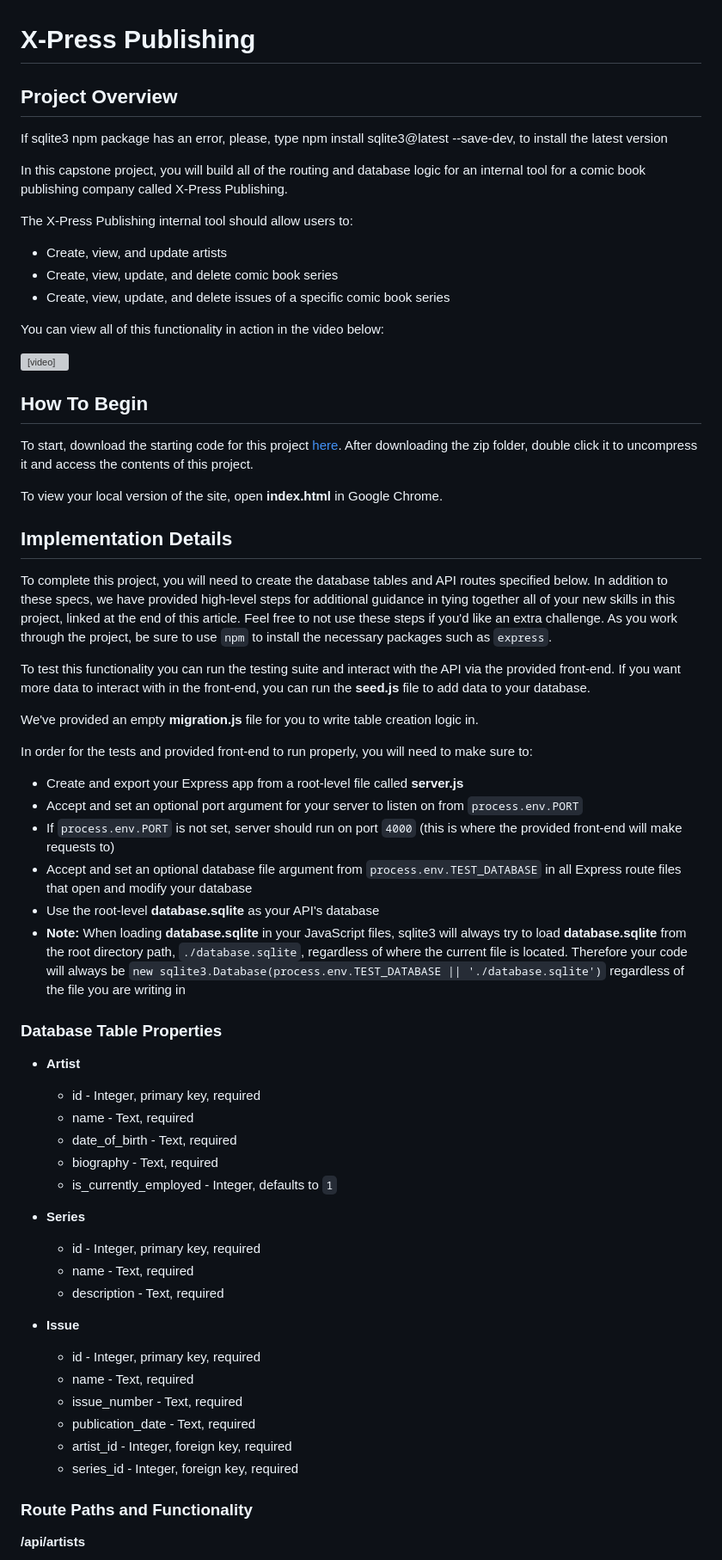
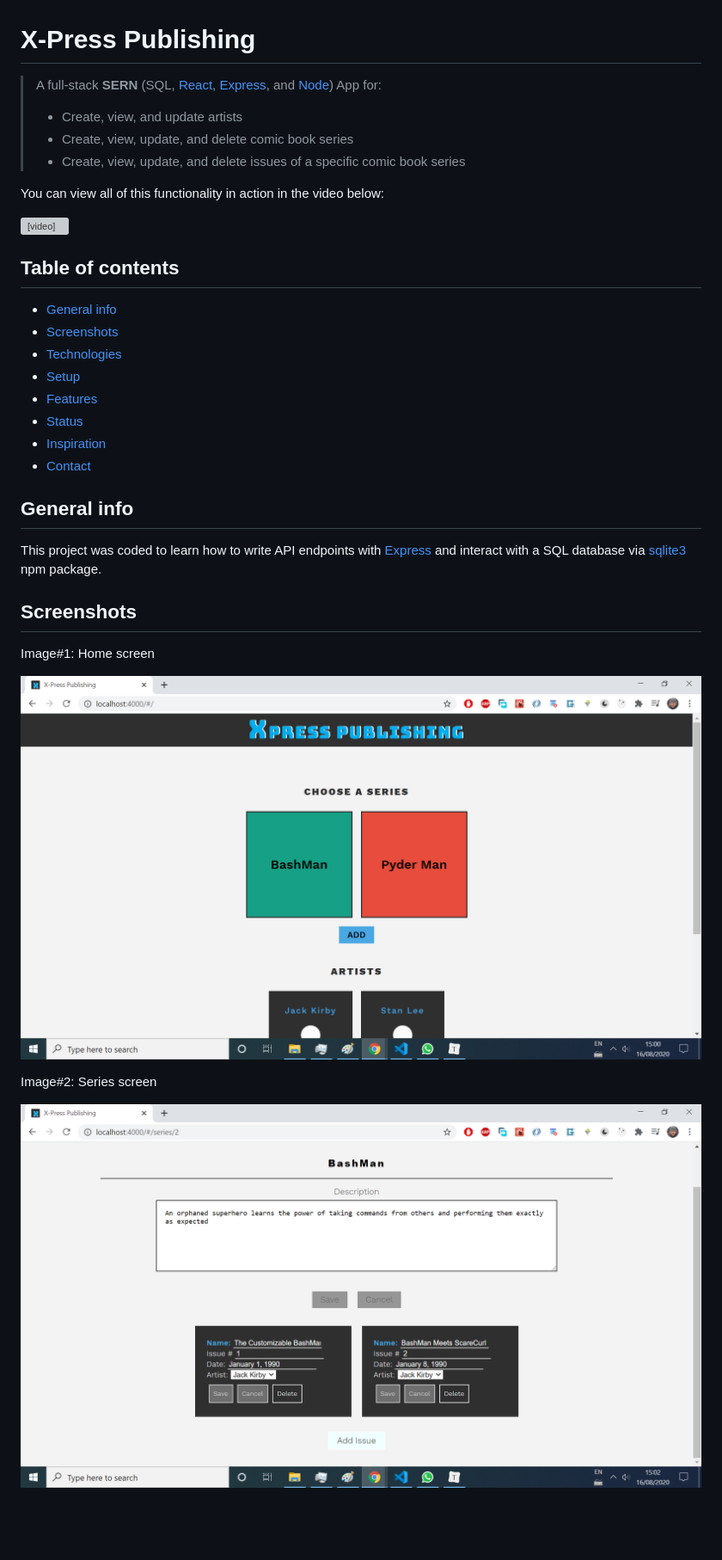
Before and after one commit to estebanmunchjones2019/XpressPublishing, a Markdown page: README.md, the part around the change printed below. Shown: that part at 86% size. Rendered like a GitHub page; pictures changed too: images/image01.png (added), images/image02.png (added); blank space fills up the shorter version; grey boxes are pictures that could not be loaded.

```diff
--- a/README.md
+++ b/README.md
@@ -1,68 +1,50 @@
 # X-Press Publishing
 
-## Project Overview
+> A full-stack **SERN** (SQL, [React](https://github.com/facebook/react),  [Express](https://www.npmjs.com/package/express), and [Node](https://nodejs.org/en/)) App for:
+>
+> - Create, view, and update artists
+> - Create, view, update, and delete comic book series
+> - Create, view, update, and delete issues of a specific comic book series
 
-If sqlite3 npm package has an error, please, type npm install sqlite3@latest --save-dev, to install the latest version
-
-In this capstone project, you will build all of the routing and database logic for an internal tool for a comic book publishing company called X-Press Publishing.
-
-The X-Press Publishing internal tool should allow users to:
-- Create, view, and update artists
-- Create, view, update, and delete comic book series
-- Create, view, update, and delete issues of a specific comic book series
-
-You can view all of this functionality in action in the video below:
+ You can view all of this functionality in action in the video below:
 
 <video width="100%" height="100%" controls>
    <source src="https://s3.amazonaws.com/codecademy-content/programs/build-apis/solution-videos/XPressPublishing480.mov" type="video/mp4">
  The markdown processor does not support the video tag.
 </video>
 
-## How To Begin
-
-To start, download the starting code for this project <a href="https://s3.amazonaws.com/codecademy-content/programs/build-apis/projects/capstone-project-1-x-press-publishing.zip" target="_blank">here</a>. After downloading the zip folder, double click it to uncompress it and access the contents of this project.
-
-To view your local version of the site, open **index.html** in Google Chrome.
-
-## Implementation Details
-
-To complete this project, you will need to create the database tables and API routes specified below. In addition to these specs, we have provided high-level steps for additional guidance in tying together all of your new skills in this project, linked at the end of this article. Feel free to not use these steps if you'd like an extra challenge. As you work through the project, be sure to use `npm` to install the necessary packages such as `express`.
-
-To test this functionality you can run the testing suite and interact with the API via the provided front-end. If you want more data to interact with in the front-end, you can run the **seed.js** file to add data to your database.
-
-We've provided an empty **migration.js** file for you to write table creation logic in.
-
-In order for the tests and provided front-end to run properly, you will need to make sure to:
-- Create and export your Express app from a root-level file called **server.js**
-- Accept and set an optional port argument for your server to listen on from `process.env.PORT`
-- If `process.env.PORT` is not set, server should run on port `4000` (this is where the provided front-end will make requests to)
-- Accept and set an optional database file argument from `process.env.TEST_DATABASE` in all Express route files that open and modify your database
-- Use the root-level **database.sqlite** as your API's database
-- **Note:** When loading **database.sqlite** in your JavaScript files, sqlite3 will always try to load **database.sqlite** from the root directory path, `./database.sqlite`, regardless of where the current file is located. Therefore your code will always be `new sqlite3.Database(process.env.TEST_DATABASE || './database.sqlite')` regardless of the file you are writing in
-
-### Database Table Properties
-
-* **Artist**
-  - id - Integer, primary key, required
-  - name - Text, required
-  - date_of_birth - Text, required
-  - biography - Text, required
-  - is_currently_employed - Integer, defaults to `1`
-
-* **Series**
-  - id - Integer, primary key, required
-  - name - Text, required
-  - description - Text, required
-
-* **Issue**
-  - id - Integer, primary key, required
-  - name - Text, required
-  - issue_number - Text, required
-  - publication_date - Text, required
-  - artist_id - Integer, foreign key, required
-  - series_id - Integer, foreign key, required
 
 
-### Route Paths and Functionality
+## Table of contents
 
-**/api/artists**
+* [General info](#general-info)
+* [Screenshots](#screenshots)
+* [Technologies](#technologies)
+* [Setup](#setup)
+* [Features](#features)
+* [Status](#status)
+* [Inspiration](#inspiration)
+* [Contact](#contact)
+
+
+
+## General info
+
+This project was coded to learn how to write API endpoints with [Express](https://www.npmjs.com/package/express) and interact with a SQL database via [sqlite3](https://www.npmjs.com/package/sqlite3) npm package.
+
+
+
+## Screenshots
+
+Image#1: Home screen
+
+![home-screen](images/image01.png)
+
+
+
+Image#2:  Series screen
+
+![home-screen](images/image02.png)
+
+
+
```
Also changed, not shown: other parts of README.md (+67 -37 lines), images/image03.png (added), 4 other files.
